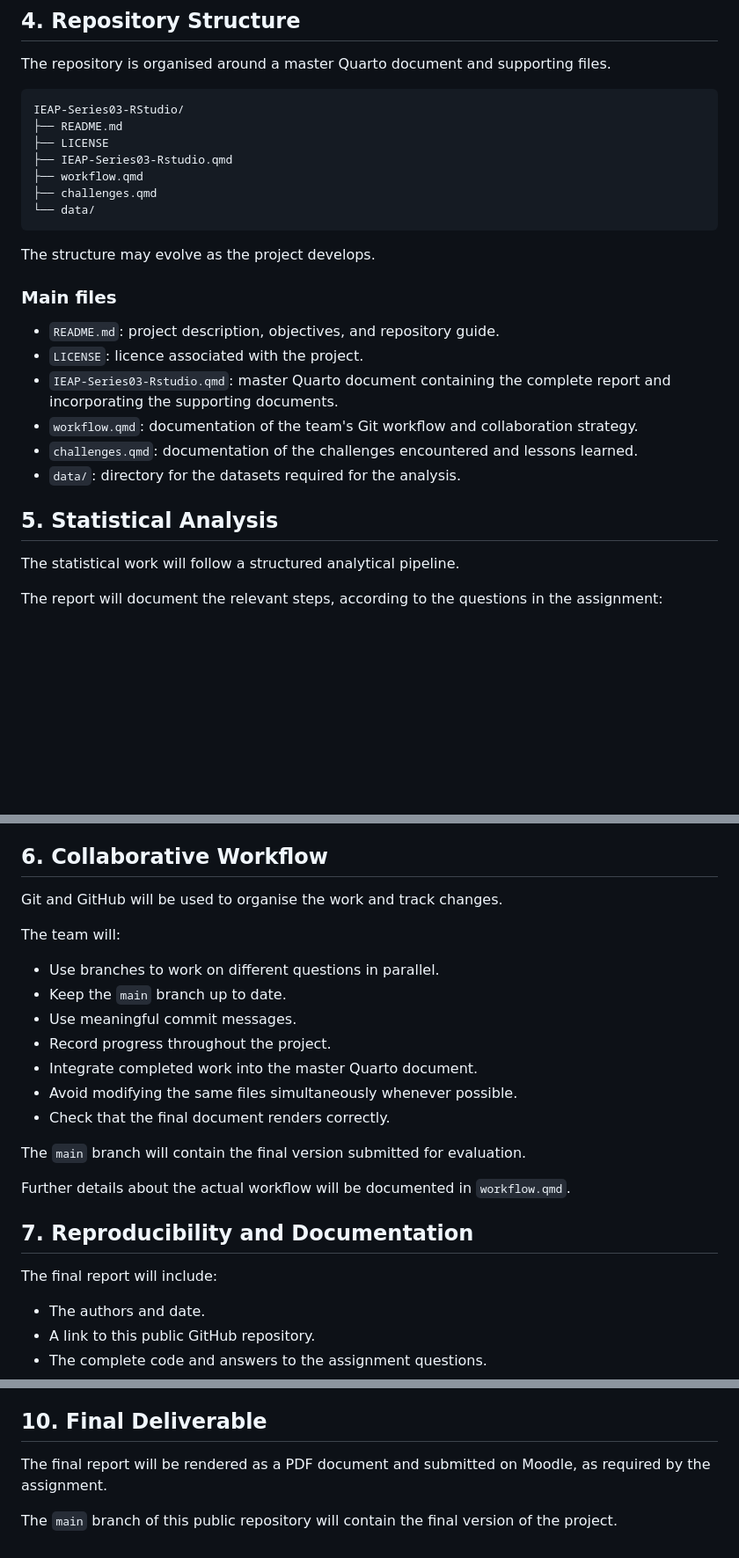
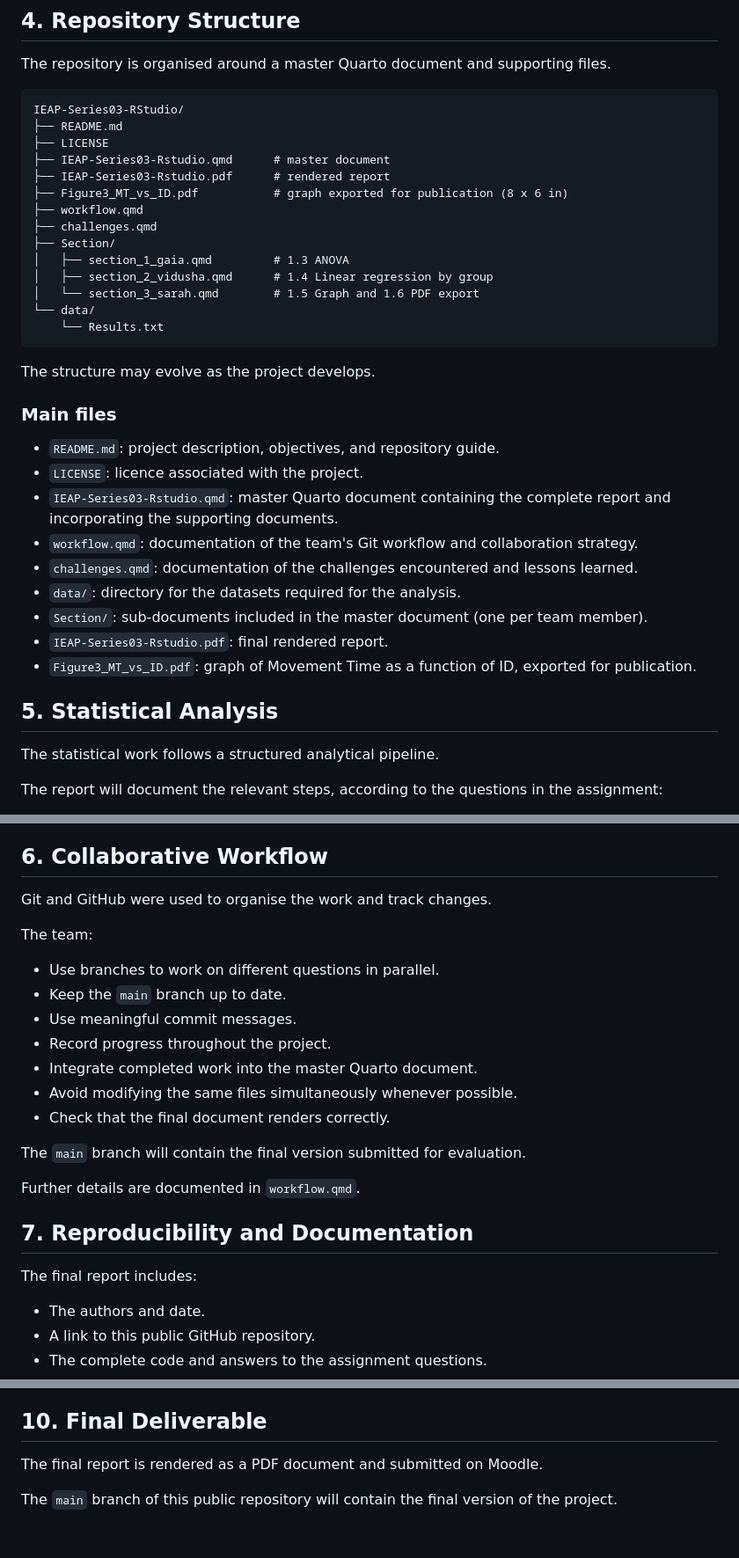
Before and after one commit to sdurand875-spec/IEAP-Series03-RStudio, a Markdown page: README.md, 3 parts joined by grey strips. Shown at 88% size. Rendered like a GitHub page; blank space fills up the shorter version.

Commit message:
Revise README for clarity and consistency
Updated language for clarity and consistency throughout the README. Added comments for new files and adjusted tense for better readability.

````diff
--- a/README.md
+++ b/README.md
@@ -51,10 +51,17 @@ supporting files.
 IEAP-Series03-RStudio/
 ├── README.md
 ├── LICENSE
-├── IEAP-Series03-Rstudio.qmd
+├── IEAP-Series03-Rstudio.qmd      # master document
+├── IEAP-Series03-Rstudio.pdf      # rendered report
+├── Figure3_MT_vs_ID.pdf           # graph exported for publication (8 x 6 in)
 ├── workflow.qmd
 ├── challenges.qmd
+├── Section/
+│   ├── section_1_gaia.qmd         # 1.3 ANOVA
+│   ├── section_2_vidusha.qmd      # 1.4 Linear regression by group
+│   └── section_3_sarah.qmd        # 1.5 Graph and 1.6 PDF export
 └── data/
+    └── Results.txt
 ```
 
 The structure may evolve as the project develops.
@@ -70,10 +77,13 @@ The structure may evolve as the project develops.
 - `challenges.qmd`: documentation of the challenges encountered
   and lessons learned.
 - `data/`: directory for the datasets required for the analysis.
+- `Section/`: sub-documents included in the master document (one per team member).
+- `IEAP-Series03-Rstudio.pdf`: final rendered report.
+- `Figure3_MT_vs_ID.pdf`: graph of Movement Time as a function of ID, exported for publication.
 
 ## 5. Statistical Analysis
 
-The statistical work will follow a structured analytical pipeline.
+The statistical work follows a structured analytical pipeline.
 
 The report will document the relevant steps, according to the
 questions in the assignment:
@@ -93,9 +103,9 @@ All relevant R code and answers will be included in the report.
 
 ## 6. Collaborative Workflow
 
-Git and GitHub will be used to organise the work and track changes.
+Git and GitHub were used to organise the work and track changes.
 
-The team will:
+The team:
 
 - Use branches to work on different questions in parallel.
 - Keep the `main` branch up to date.
@@ -108,12 +118,11 @@ The team will:
 The `main` branch will contain the final version submitted for
 evaluation.
 
-Further details about the actual workflow will be documented in
-`workflow.qmd`.
+Further details are documented in `workflow.qmd`.
 
 ## 7. Reproducibility and Documentation
 
-The final report will include:
+The final report includes:
 
 - The authors and date.
 - A link to this public GitHub repository.
@@ -146,8 +155,7 @@ All the questions of Series 03 have been answered. Each section was developed on
 
 ## 10. Final Deliverable
 
-The final report will be rendered as a PDF document and submitted
-on Moodle, as required by the assignment.
+The final report is rendered as a PDF document and submitted on Moodle.
 
 The `main` branch of this public repository will contain the
 final version of the project.
````
Also changed, not shown: other parts of README.md (+2 -2 lines).
